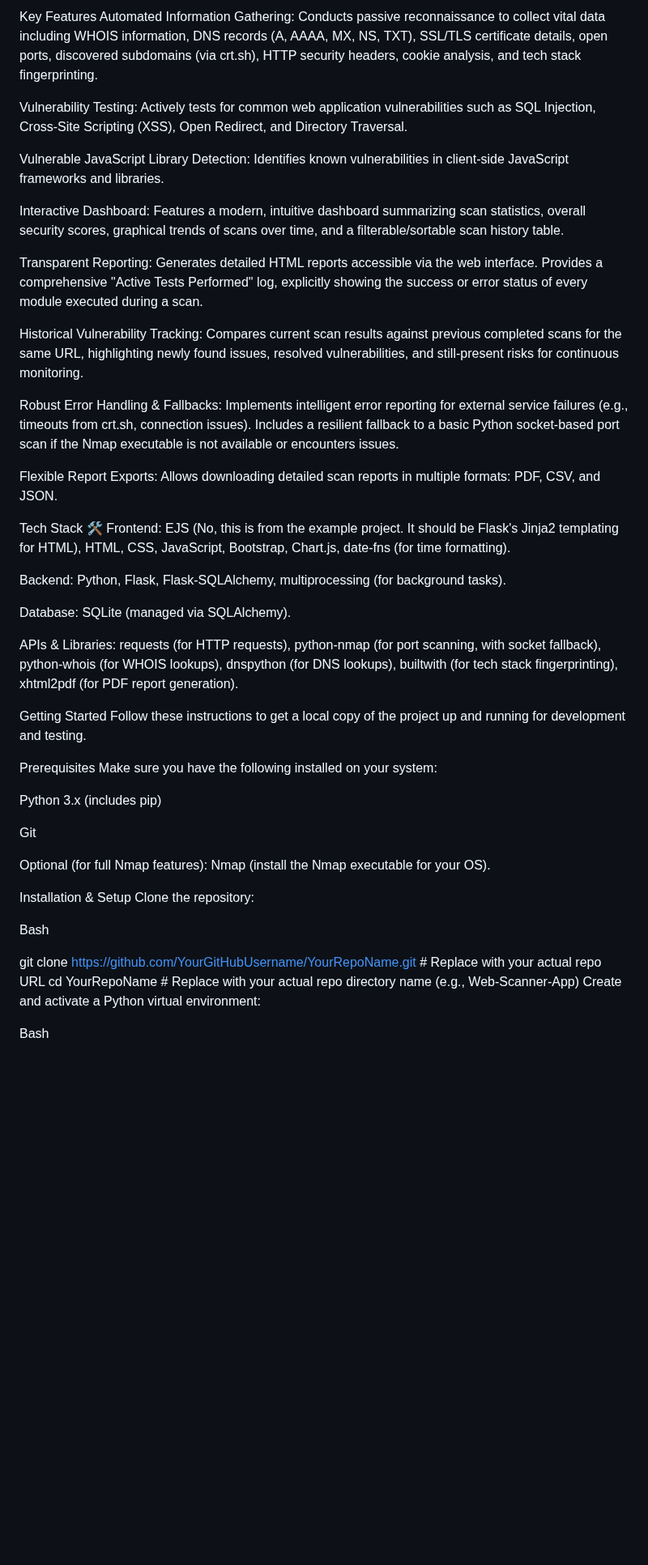
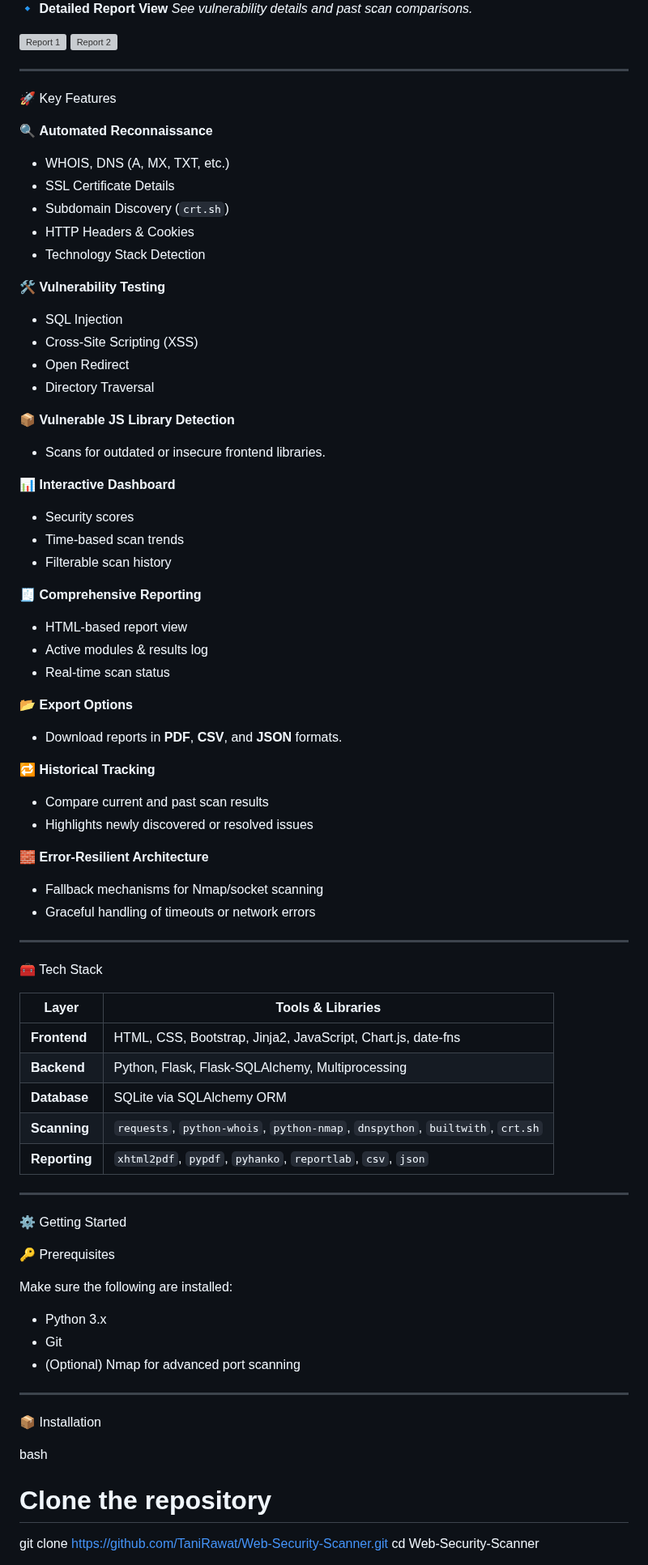
Before and after one commit to TaniRawat/Web-Security-Scanner, a Markdown page: README.md, the part around one of its changes. Shown at 81% size. GitHub-like rendering; blank space fills up the shorter version; grey boxes are pictures that could not be loaded.

```diff
--- a/README.md
+++ b/README.md
@@ -17,50 +21,89 @@ Screenshot of a detailed scan report with findings
 
-Key Features
-Automated Information Gathering: Conducts passive reconnaissance to collect vital data including WHOIS information, DNS records (A, AAAA, MX, NS, TXT), SSL/TLS certificate details, open ports, discovered subdomains (via crt.sh), HTTP security headers, cookie analysis, and tech stack fingerprinting.
+🔹 **Detailed Report View**
+*See vulnerability details and past scan comparisons.*
 
-Vulnerability Testing: Actively tests for common web application vulnerabilities such as SQL Injection, Cross-Site Scripting (XSS), Open Redirect, and Directory Traversal.
+<img width="45%" alt="Report 1" src="https://github.com/user-attachments/assets/5486b64b-77aa-4eb7-b7e3-a44f15f12cc3" />
+<img width="45%" alt="Report 2" src="https://github.com/user-attachments/assets/9e6d4786-50fc-4af8-9375-0d93e070ecb2" />
 
-Vulnerable JavaScript Library Detection: Identifies known vulnerabilities in client-side JavaScript frameworks and libraries.
+---
 
-Interactive Dashboard: Features a modern, intuitive dashboard summarizing scan statistics, overall security scores, graphical trends of scans over time, and a filterable/sortable scan history table.
+🚀 Key Features
 
-Transparent Reporting: Generates detailed HTML reports accessible via the web interface. Provides a comprehensive "Active Tests Performed" log, explicitly showing the success or error status of every module executed during a scan.
+🔍 **Automated Reconnaissance**
 
-Historical Vulnerability Tracking: Compares current scan results against previous completed scans for the same URL, highlighting newly found issues, resolved vulnerabilities, and still-present risks for continuous monitoring.
+  * WHOIS, DNS (A, MX, TXT, etc.)
+  * SSL Certificate Details
+  * Subdomain Discovery (`crt.sh`)
+  * HTTP Headers & Cookies
+  * Technology Stack Detection
 
-Robust Error Handling & Fallbacks: Implements intelligent error reporting for external service failures (e.g., timeouts from crt.sh, connection issues). Includes a resilient fallback to a basic Python socket-based port scan if the Nmap executable is not available or encounters issues.
+🛠️ **Vulnerability Testing**
 
-Flexible Report Exports: Allows downloading detailed scan reports in multiple formats: PDF, CSV, and JSON.
+  * SQL Injection
+  * Cross-Site Scripting (XSS)
+  * Open Redirect
+  * Directory Traversal
 
-Tech Stack 🛠️
-Frontend: EJS (No, this is from the example project. It should be Flask's Jinja2 templating for HTML), HTML, CSS, JavaScript, Bootstrap, Chart.js, date-fns (for time formatting).
+📦 **Vulnerable JS Library Detection**
 
-Backend: Python, Flask, Flask-SQLAlchemy, multiprocessing (for background tasks).
+  * Scans for outdated or insecure frontend libraries.
 
-Database: SQLite (managed via SQLAlchemy).
+📊 **Interactive Dashboard**
 
-APIs & Libraries: requests (for HTTP requests), python-nmap (for port scanning, with socket fallback), python-whois (for WHOIS lookups), dnspython (for DNS lookups), builtwith (for tech stack fingerprinting), xhtml2pdf (for PDF report generation).
+  * Security scores
+  * Time-based scan trends
+  * Filterable scan history
 
-Getting Started
-Follow these instructions to get a local copy of the project up and running for development and testing.
+🧾 **Comprehensive Reporting**
 
-Prerequisites
-Make sure you have the following installed on your system:
+  * HTML-based report view
+  * Active modules & results log
+  * Real-time scan status
 
-Python 3.x (includes pip)
+📂 **Export Options**
 
-Git
+  * Download reports in **PDF**, **CSV**, and **JSON** formats.
 
-Optional (for full Nmap features): Nmap (install the Nmap executable for your OS).
+🔁 **Historical Tracking**
 
-Installation & Setup
-Clone the repository:
+  * Compare current and past scan results
+  * Highlights newly discovered or resolved issues
 
-Bash
+🧱 **Error-Resilient Architecture**
 
-git clone https://github.com/YourGitHubUsername/YourRepoName.git # Replace with your actual repo URL
-cd YourRepoName # Replace with your actual repo directory name (e.g., Web-Scanner-App)
-Create and activate a Python virtual environment:
+  * Fallback mechanisms for Nmap/socket scanning
+  * Graceful handling of timeouts or network errors
 
-Bash
+---
 
+🧰 Tech Stack
+
+| Layer         | Tools & Libraries                                                             |
+| ------------- | ----------------------------------------------------------------------------- |
+| **Frontend**  | HTML, CSS, Bootstrap, Jinja2, JavaScript, Chart.js, date-fns                  |
+| **Backend**   | Python, Flask, Flask-SQLAlchemy, Multiprocessing                              |
+| **Database**  | SQLite via SQLAlchemy ORM                                                     |
+| **Scanning**  | `requests`, `python-whois`, `python-nmap`, `dnspython`, `builtwith`, `crt.sh` |
+| **Reporting** | `xhtml2pdf`, `pypdf`, `pyhanko`, `reportlab`, `csv`, `json`                   |
+
+---
+
+⚙️ Getting Started
+
+🔑 Prerequisites
+
+Make sure the following are installed:
+
+* Python 3.x
+* Git
+* (Optional) Nmap for advanced port scanning
+
+---
+
+📦 Installation
+
+bash
+# Clone the repository
+git clone https://github.com/TaniRawat/Web-Security-Scanner.git
+cd Web-Security-Scanner
+
```
Also changed, not shown: other parts of README.md (+50 -42 lines).
